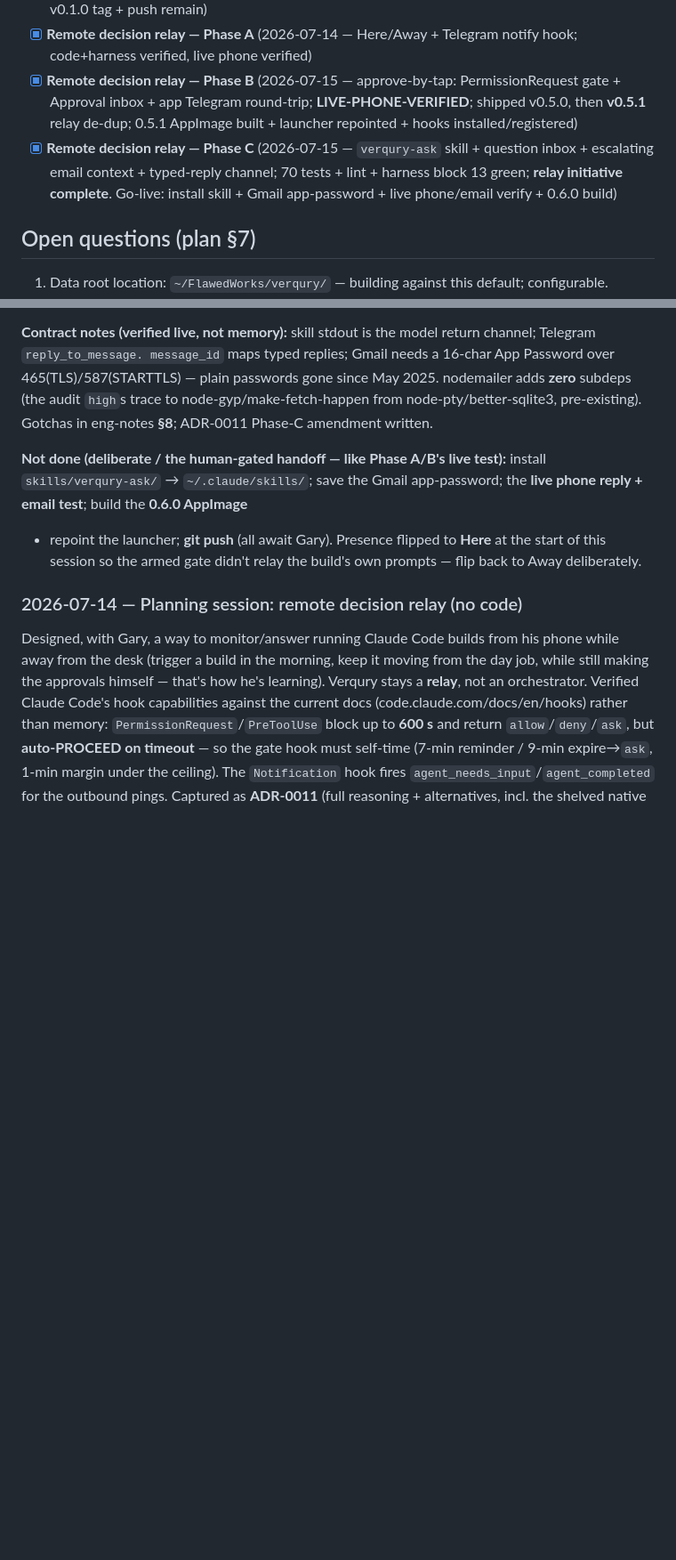
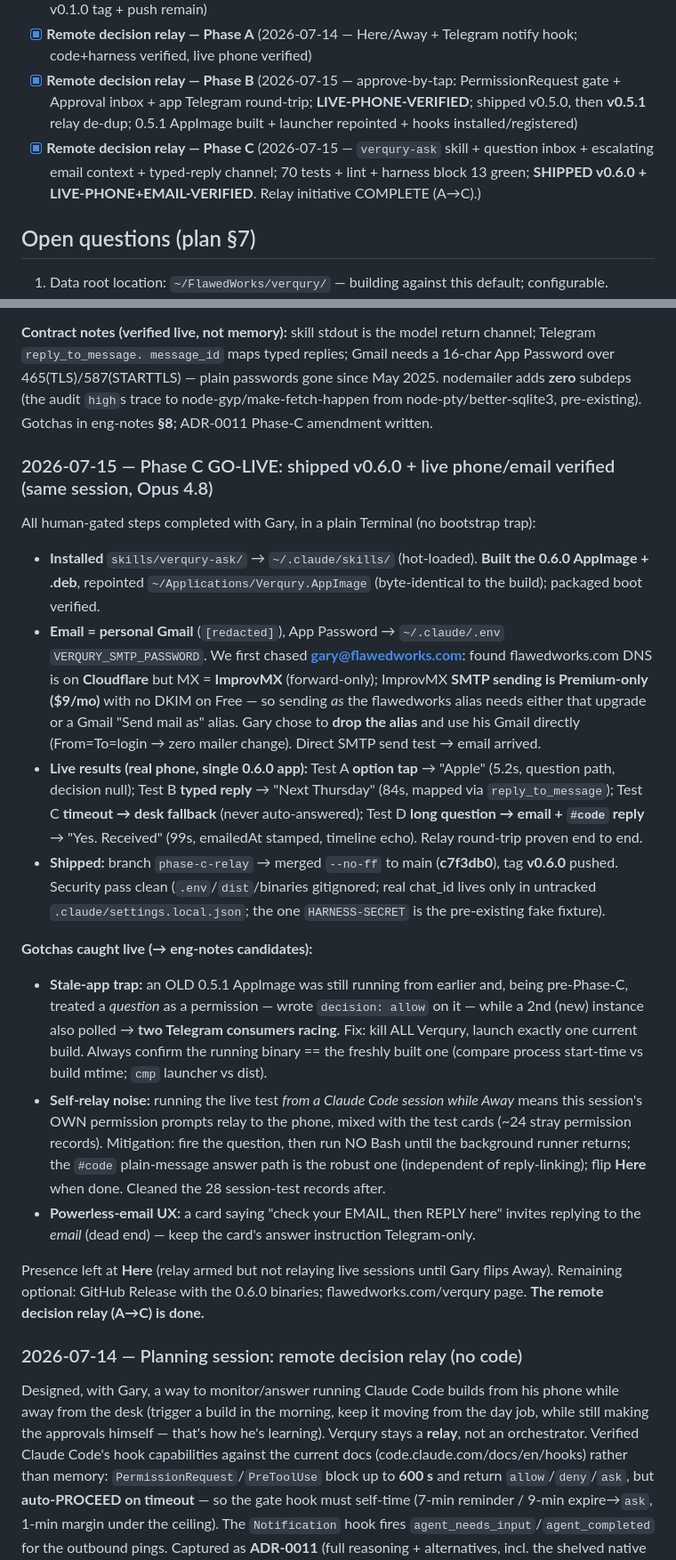
Before and after one commit to spanklitch/verqury, a Markdown page: PROGRESS.md, 2 parts joined by grey strips. Shown at 89% size. Rendered like a GitHub page; blank space fills up the shorter version.

```diff
--- a/PROGRESS.md
+++ b/PROGRESS.md
@@ -17,7 +17,7 @@ verify success criteria, update this file.
 - [x] **Phase 8 — Packaging, docs, release prep** (2026-07-08 — AppImage built + verified running; only v0.1.0 tag + push remain)
 - [x] **Remote decision relay — Phase A** (2026-07-14 — Here/Away + Telegram notify hook; code+harness verified, live phone verified)
 - [x] **Remote decision relay — Phase B** (2026-07-15 — approve-by-tap: PermissionRequest gate + Approval inbox + app Telegram round-trip; **LIVE-PHONE-VERIFIED**; shipped v0.5.0, then **v0.5.1** relay de-dup; 0.5.1 AppImage built + launcher repointed + hooks installed/registered)
-- [x] **Remote decision relay — Phase C** (2026-07-15 — `verqury-ask` skill + question inbox + escalating email context + typed-reply channel; 70 tests + lint + harness block 13 green; **relay initiative complete**. Go-live: install skill + Gmail app-password + live phone/email verify + 0.6.0 build)
+- [x] **Remote decision relay — Phase C** (2026-07-15 — `verqury-ask` skill + question inbox + escalating email context + typed-reply channel; 70 tests + lint + harness block 13 green; **SHIPPED v0.6.0 + LIVE-PHONE+EMAIL-VERIFIED**. Relay initiative COMPLETE (A→C).)
 
 ## Open questions (plan §7)
 
@@ -581,10 +581,37 @@ message_id` maps typed replies; Gmail needs a 16-char App Password over 465(TLS)
 since May 2025. nodemailer adds **zero** subdeps (the audit `high`s trace to node-gyp/make-fetch-happen from
 node-pty/better-sqlite3, pre-existing). Gotchas in eng-notes **§8**; ADR-0011 Phase-C amendment written.
 
-**Not done (deliberate / the human-gated handoff — like Phase A/B's live test):** install `skills/verqury-ask/` →
-`~/.claude/skills/`; save the Gmail app-password; the **live phone reply + email test**; build the **0.6.0 AppImage**
-+ repoint the launcher; **git push** (all await Gary). Presence flipped to **Here** at the start of this session so
-the armed gate didn't relay the build's own prompts — flip back to Away deliberately.
+### 2026-07-15 — Phase C GO-LIVE: shipped v0.6.0 + live phone/email verified (same session, Opus 4.8)
+All human-gated steps completed with Gary, in a plain Terminal (no bootstrap trap):
+- **Installed** `skills/verqury-ask/` → `~/.claude/skills/` (hot-loaded). **Built the 0.6.0 AppImage + .deb**,
+  repointed `~/Applications/Verqury.AppImage` (byte-identical to the build); packaged boot verified.
+- **Email = personal Gmail** (`[redacted]`), App Password → `~/.claude/.env` `VERQURY_SMTP_PASSWORD`.
+  We first chased **gary@flawedworks.com**: found flawedworks.com DNS is on **Cloudflare** but MX = **ImprovMX**
+  (forward-only); ImprovMX **SMTP sending is Premium-only ($9/mo)** with no DKIM on Free — so sending *as* the
+  flawedworks alias needs either that upgrade or a Gmail "Send mail as" alias. Gary chose to **drop the alias** and
+  use his Gmail directly (From=To=login → zero mailer change). Direct SMTP send test → email arrived.
+- **Live results (real phone, single 0.6.0 app):** Test A **option tap** → "Apple" (5.2s, question path, decision
+  null); Test B **typed reply** → "Next Thursday" (84s, mapped via `reply_to_message`); Test C **timeout → desk
+  fallback** (never auto-answered); Test D **long question → email + `#code` reply** → "Yes. Received" (99s,
+  emailedAt stamped, timeline echo). Relay round-trip proven end to end.
+- **Shipped:** branch `phase-c-relay` → merged `--no-ff` to main (**c7f3db0**), tag **v0.6.0** pushed. Security
+  pass clean (`.env`/`dist`/binaries gitignored; real chat_id lives only in untracked `.claude/settings.local.json`;
+  the one `HARNESS-SECRET` is the pre-existing fake fixture).
+
+**Gotchas caught live (→ eng-notes candidates):**
+- **Stale-app trap:** an OLD 0.5.1 AppImage was still running from earlier and, being pre-Phase-C, treated a
+  *question* as a permission — wrote `decision: allow` on it — while a 2nd (new) instance also polled → **two
+  Telegram consumers racing**. Fix: kill ALL Verqury, launch exactly one current build. Always confirm the running
+  binary == the freshly built one (compare process start-time vs build mtime; `cmp` launcher vs dist).
+- **Self-relay noise:** running the live test *from a Claude Code session while Away* means this session's OWN
+  permission prompts relay to the phone, mixed with the test cards (~24 stray permission records). Mitigation:
+  fire the question, then run NO Bash until the background runner returns; the `#code` plain-message answer path is
+  the robust one (independent of reply-linking); flip **Here** when done. Cleaned the 28 session-test records after.
+- **Powerless-email UX:** a card saying "check your EMAIL, then REPLY here" invites replying to the *email* (dead
+  end) — keep the card's answer instruction Telegram-only.
+
+Presence left at **Here** (relay armed but not relaying live sessions until Gary flips Away). Remaining optional:
+GitHub Release with the 0.6.0 binaries; flawedworks.com/verqury page. **The remote decision relay (A→C) is done.**
 
 ### 2026-07-14 — Planning session: remote decision relay (no code)
 Designed, with Gary, a way to monitor/answer running Claude Code builds from his phone while
```
Also changed, not shown: docs/engineering-notes.md (+28 -0 lines).
